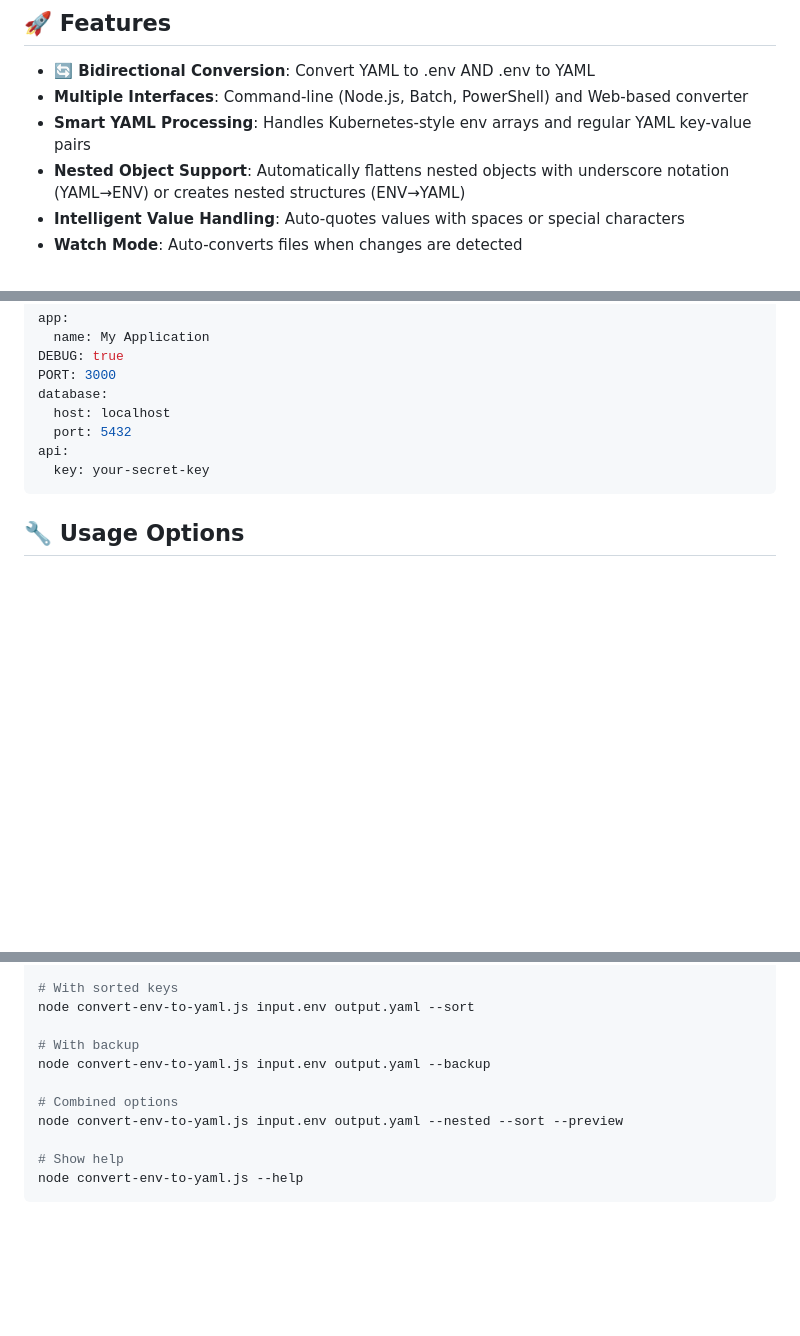
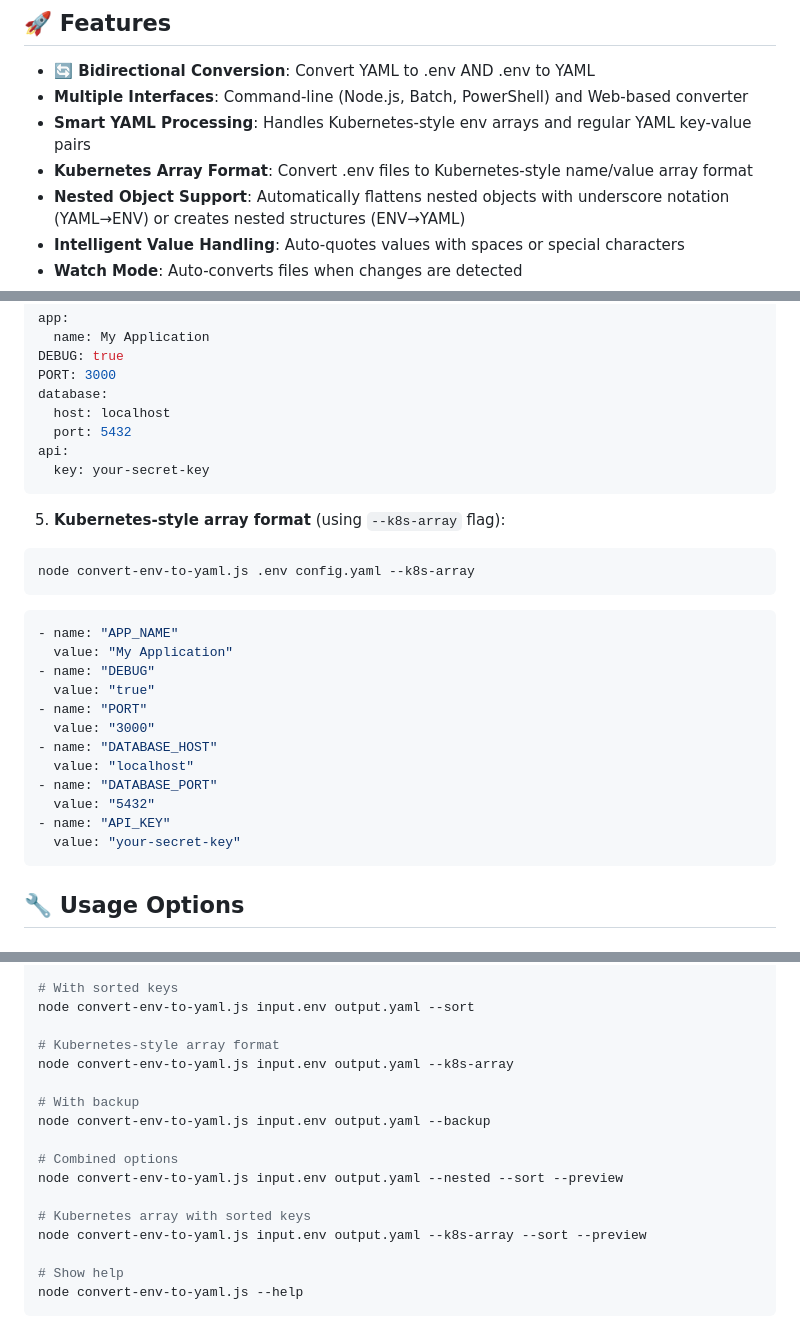
Before and after one commit to shirocola/yaml-to-env-converter, a Markdown page: README.md, 3 parts joined by grey strips. Rendered like a GitHub page; blank space fills up the shorter version.

Commit message:
Update README with --k8s-array documentation
Co-authored-by: shirocola <103819686+shirocola@users.noreply.github.com>

````diff
--- a/README.md
+++ b/README.md
@@ -7,6 +7,7 @@ A comprehensive bidirectional tool for converting between YAML configuration fil
 - **🔄 Bidirectional Conversion**: Convert YAML to .env AND .env to YAML
 - **Multiple Interfaces**: Command-line (Node.js, Batch, PowerShell) and Web-based converter
 - **Smart YAML Processing**: Handles Kubernetes-style env arrays and regular YAML key-value pairs
+- **Kubernetes Array Format**: Convert .env files to Kubernetes-style name/value array format
 - **Nested Object Support**: Automatically flattens nested objects with underscore notation (YAML→ENV) or creates nested structures (ENV→YAML)
 - **Intelligent Value Handling**: Auto-quotes values with spaces or special characters
 - **Watch Mode**: Auto-converts files when changes are detected
@@ -164,6 +165,25 @@ api:
   key: your-secret-key
 ```
 
+5. **Kubernetes-style array format** (using `--k8s-array` flag):
+```bash
+node convert-env-to-yaml.js .env config.yaml --k8s-array
+```
+```yaml
+- name: "APP_NAME"
+  value: "My Application"
+- name: "DEBUG"
+  value: "true"
+- name: "PORT"
+  value: "3000"
+- name: "DATABASE_HOST"
+  value: "localhost"
+- name: "DATABASE_PORT"
+  value: "5432"
+- name: "API_KEY"
+  value: "your-secret-key"
+```
+
 ## 🔧 Usage Options
 
 ### YAML to .env Conversion
@@ -226,11 +246,17 @@ node convert-env-to-yaml.js input.env output.yaml --nested
 # With sorted keys
 node convert-env-to-yaml.js input.env output.yaml --sort
 
+# Kubernetes-style array format
+node convert-env-to-yaml.js input.env output.yaml --k8s-array
+
 # With backup
 node convert-env-to-yaml.js input.env output.yaml --backup
 
 # Combined options
 node convert-env-to-yaml.js input.env output.yaml --nested --sort --preview
+
+# Kubernetes array with sorted keys
+node convert-env-to-yaml.js input.env output.yaml --k8s-array --sort --preview
 
 # Show help
 node convert-env-to-yaml.js --help
````
